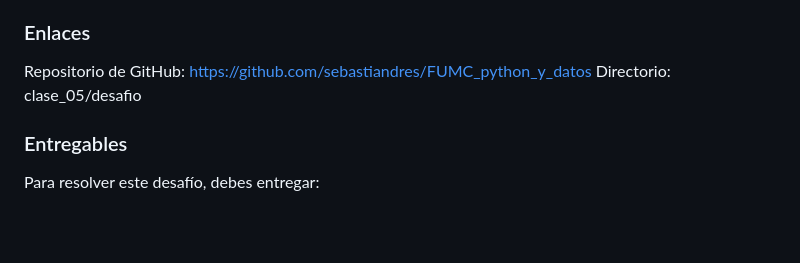
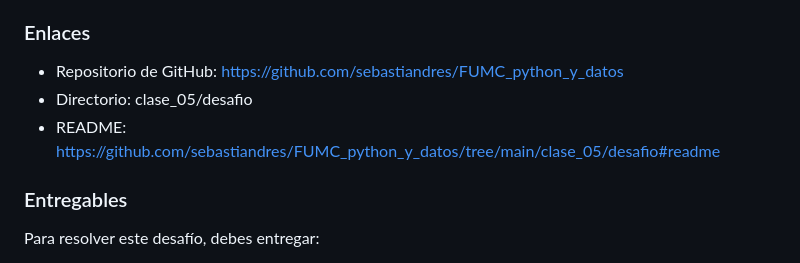
Before and after one commit to sebastiandres/FUMC_python_y_datos, a Markdown page: clase_05/desafio/README.md, the part around the change. Rendered like a GitHub page; blank space fills up the shorter version.

```diff
--- a/clase_05/desafio/README.md
+++ b/clase_05/desafio/README.md
@@ -13,9 +13,9 @@ Existen 3 archivos que contienen información sobre los docentes de la universid
 - `docentes_3.parquet`: contiene información sobre los periodos académicos en los que trabajó un instructor y el tipo de contrato que tenía. Este archivo fue generado automáticamente por un sistema de la universidad, por lo que no debiera contener errores. Tiene las columnas idDocente, nombreDocente, contrato, periodoAcademico
 
 ### Enlaces
-Repositorio de GitHub: https://github.com/sebastiandres/FUMC_python_y_datos
-Directorio: clase_05/desafio
-
+- Repositorio de GitHub: https://github.com/sebastiandres/FUMC_python_y_datos
+- Directorio: clase_05/desafio
+- README: https://github.com/sebastiandres/FUMC_python_y_datos/tree/main/clase_05/desafio#readme
 ### Entregables
 Para resolver este desafío, debes entregar:
 - Un archivo README.md que explique el proceso que seguiste para generar y limpiar los datos, así como cualquier dificultad que encontraste y cómo lo resolviste.
```
